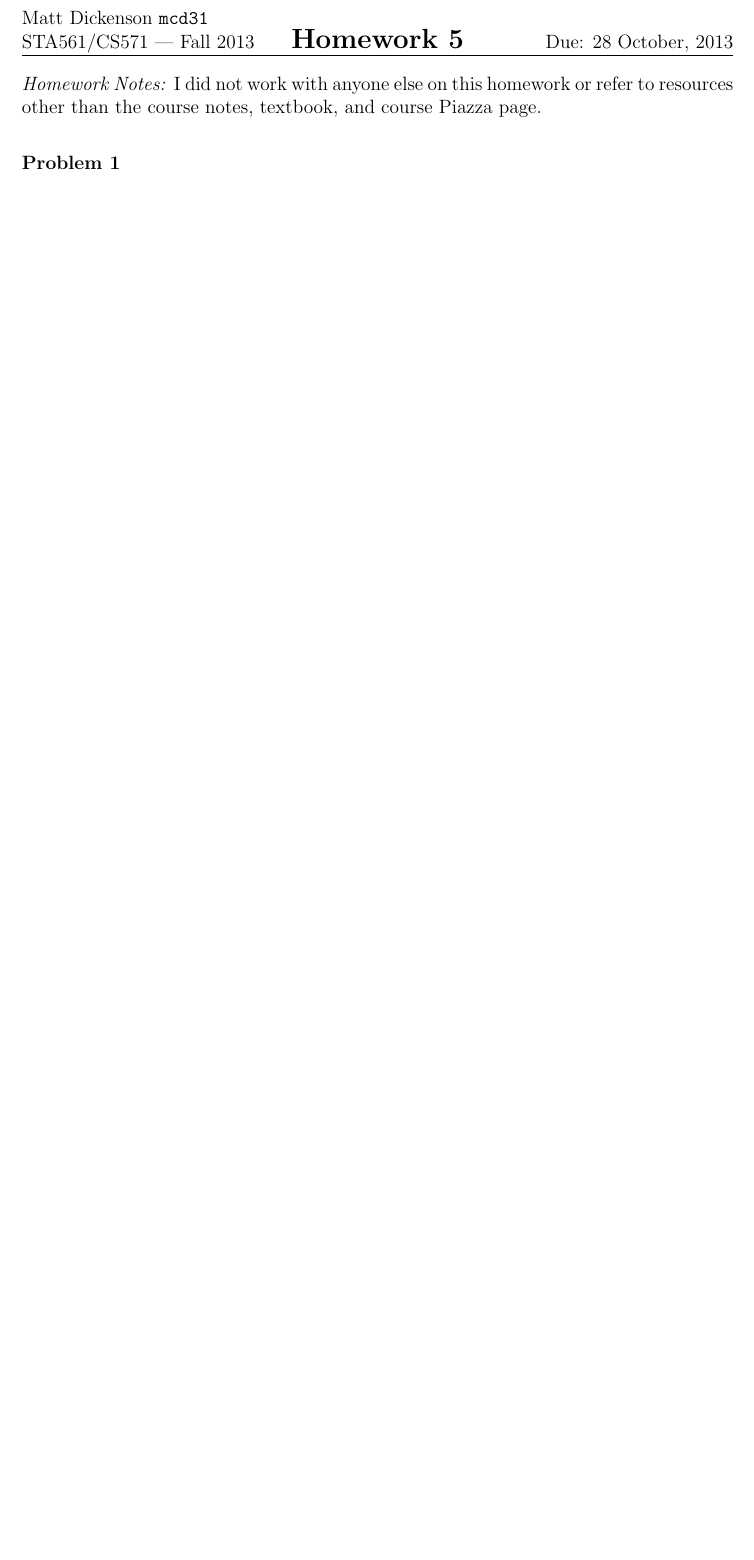
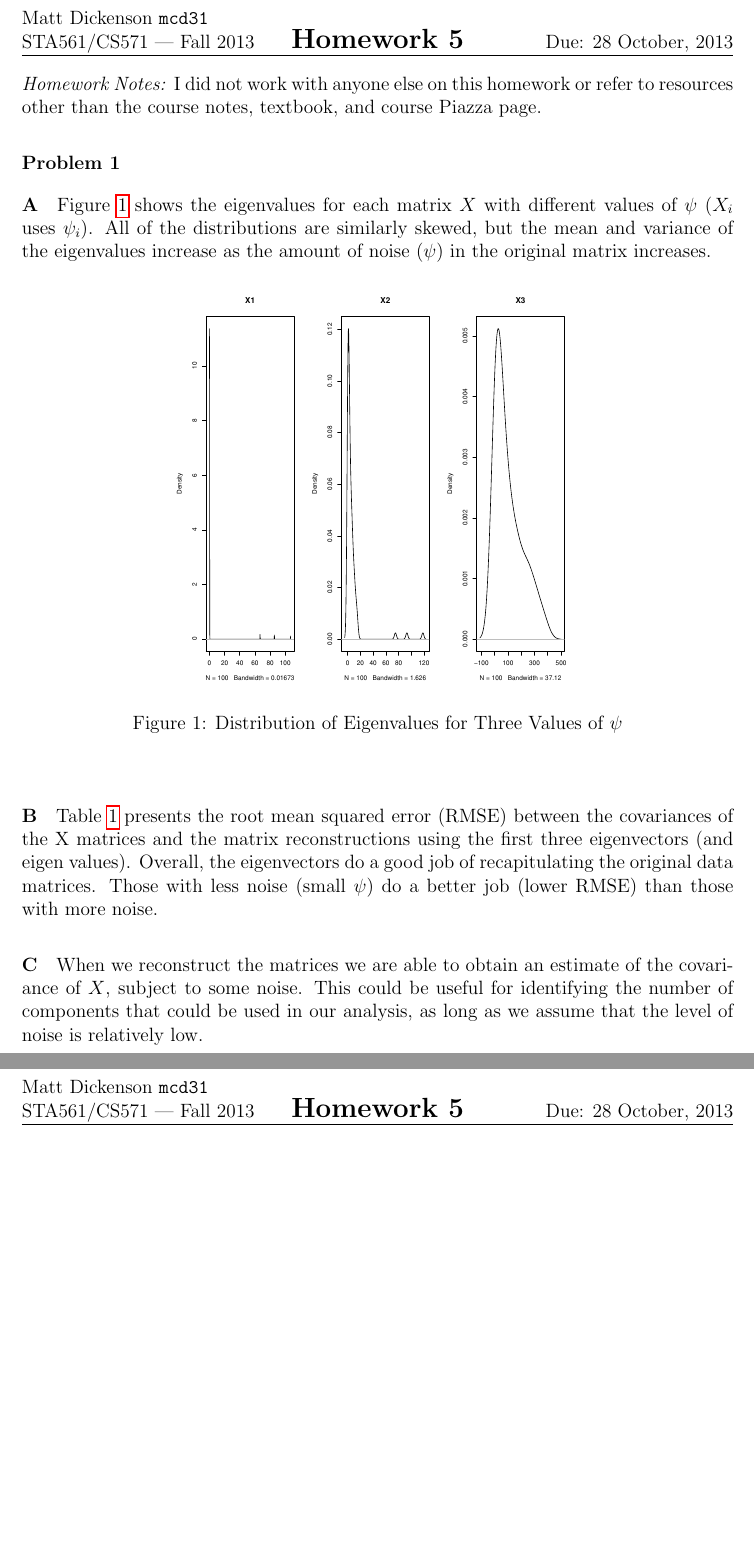
Before and after one commit to mcdickenson/cs571, a LaTeX problem sheet (homework/hw5/homework5mcd.tex): part of the page before the commit and two parts of pages 1 and 2 of 2 after it, the two joined at a grey line, cut so that both start at the same text, the shorter picture padded with empty space. Compiled offline with pdfLaTeX.

Commit message:
answer hw 5.1

```diff
--- a/homework/hw5/homework5mcd.tex
+++ b/homework/hw5/homework5mcd.tex
@@ -47,4 +47,18 @@
 
 \begin{answer}{1}
 
-\paragraph{A}
+\paragraph{A} Figure \ref{eigens} shows the eigenvalues for each matrix $X$ with different values of $\psi$ ($X_i$ uses $\psi_i$). All of the distributions are similarly skewed, but the mean and variance of the eigenvalues increase as the amount of noise ($\psi$) in the original matrix increases.
+
+\begin{figure}[h!]
+\begin{center}
+\includegraphics[scale=0.5]{1a.pdf}
+\caption{Distribution of Eigenvalues for Three Values of $\psi$}
+\label{eigens}
+\end{center}
+\end{figure}
+
+\paragraph{B} Table \ref{rmse} presents the root mean squared error (RMSE) between the covariances of the X matrices and the matrix reconstructions using the first three eigenvectors (and eigen values). Overall, the eigenvectors do a good job of recapitulating the original data matrices. Those with less noise (small $\psi$) do a better job (lower RMSE) than those with more noise.
+
+\begin{table}[h!]
+\begin{center}
+\caption{RMSE between Cov(X) and Matrix Reconstructions}
@@ -51,3 +74,6 @@
+\end{table}
+
+\paragraph{C} When we reconstruct the matrices we are able to obtain an estimate of the covariance of $X$, subject to some noise. This could be useful for identifying the number of components that could be used in our analysis, as long as we assume that the level of noise is relatively low.
 
 \end{answer}
 
```
Also changed, not shown: homework/hw5/homework5mcd.pdf (added), homework/hw5/homework5mcd.tex (9 more changed lines), 1 other file.
